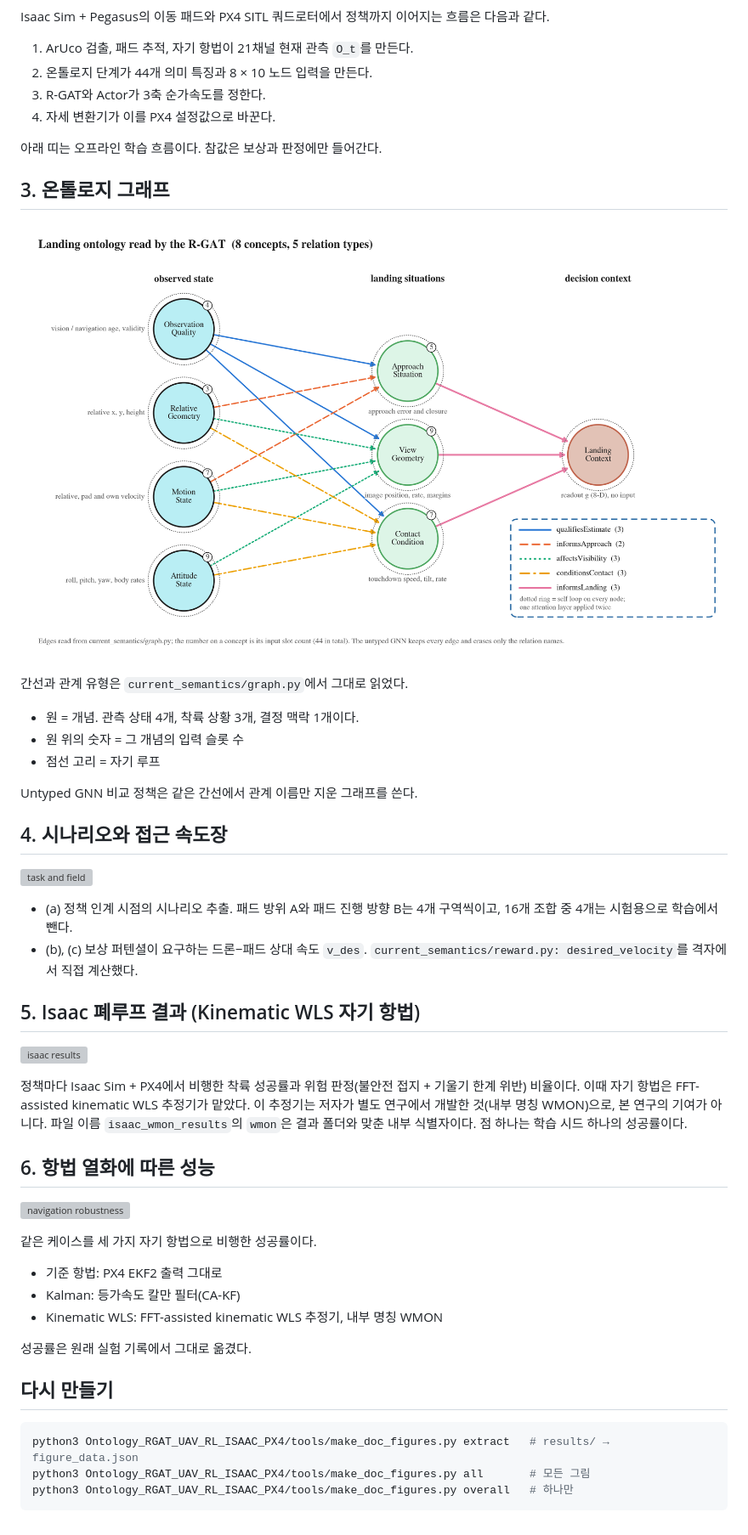
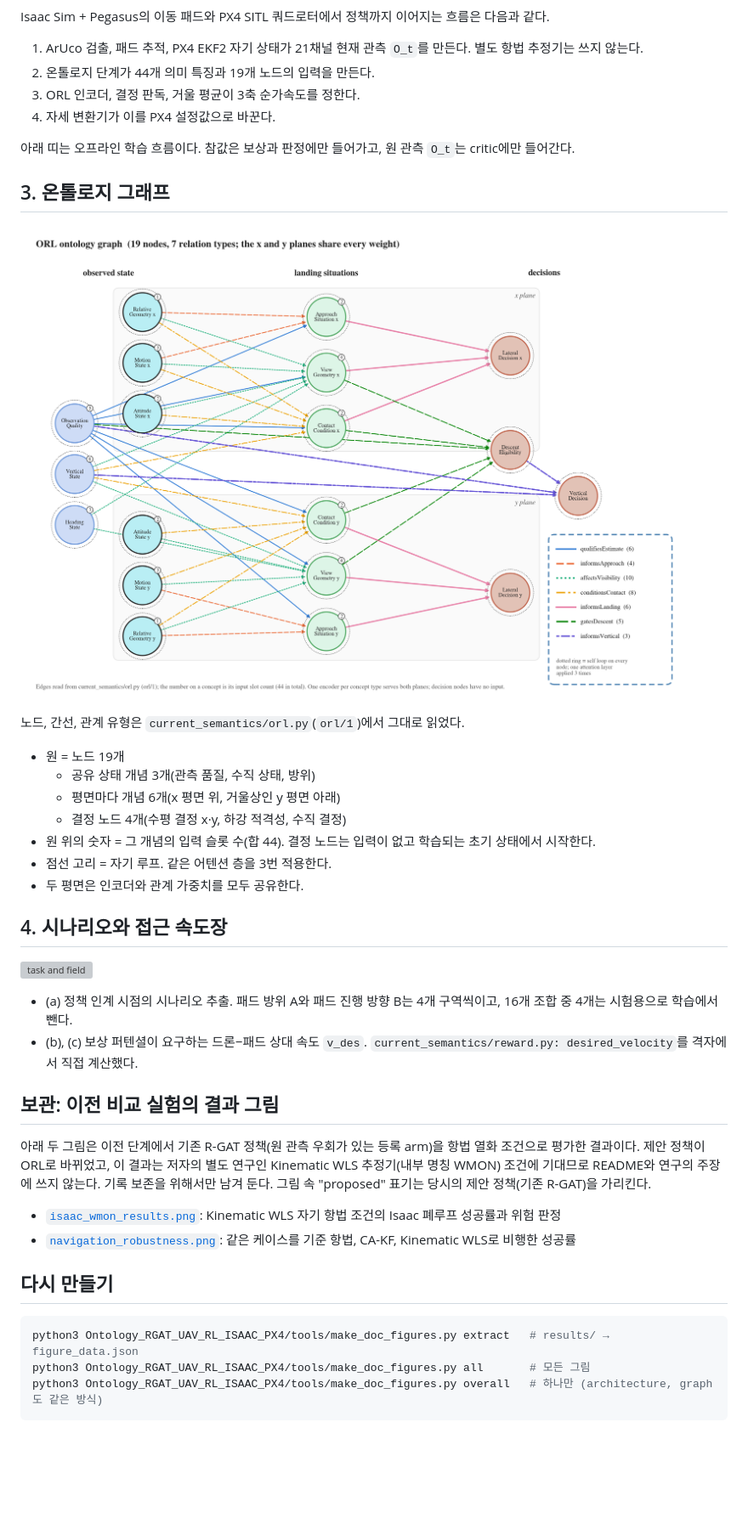
Before and after one commit to junsuk123/ONTOLOGY-STRUCTURED-REINFORCEMENT-LEARNING, a Markdown page: docs/figures/README.md, the part around one of its changes. Shown at 85% size. Drawn GitHub-style; pictures changed too: docs/figures/ontology_graph.png; blank space fills up the shorter version; grey boxes are pictures that could not be loaded.

````diff
--- a/docs/figures/README.md
+++ b/docs/figures/README.md
@@ -30,24 +32,26 @@
 
 Isaac Sim + Pegasus의 이동 패드와 PX4 SITL 쿼드로터에서 정책까지 이어지는 흐름은 다음과 같다.
 
-1. ArUco 검출, 패드 추적, 자기 항법이 21채널 현재 관측 `O_t`를 만든다.
-2. 온톨로지 단계가 44개 의미 특징과 8 × 10 노드 입력을 만든다.
-3. R-GAT와 Actor가 3축 순가속도를 정한다.
+1. ArUco 검출, 패드 추적, PX4 EKF2 자기 상태가 21채널 현재 관측 `O_t`를 만든다. 별도 항법 추정기는 쓰지 않는다.
+2. 온톨로지 단계가 44개 의미 특징과 19개 노드의 입력을 만든다.
+3. ORL 인코더, 결정 판독, 거울 평균이 3축 순가속도를 정한다.
 4. 자세 변환기가 이를 PX4 설정값으로 바꾼다.
 
-아래 띠는 오프라인 학습 흐름이다. 참값은 보상과 판정에만 들어간다.
+아래 띠는 오프라인 학습 흐름이다. 참값은 보상과 판정에만 들어가고, 원 관측 `O_t`는 critic에만 들어간다.
 
 ## 3. 온톨로지 그래프
 
 ![ontology graph](ontology_graph.png)
 
-간선과 관계 유형은 `current_semantics/graph.py`에서 그대로 읽었다.
+노드, 간선, 관계 유형은 `current_semantics/orl.py`(`orl/1`)에서 그대로 읽었다.
 
-- 원 = 개념. 관측 상태 4개, 착륙 상황 3개, 결정 맥락 1개이다.
-- 원 위의 숫자 = 그 개념의 입력 슬롯 수
-- 점선 고리 = 자기 루프
-
-Untyped GNN 비교 정책은 같은 간선에서 관계 이름만 지운 그래프를 쓴다.
+- 원 = 노드 19개
+  - 공유 상태 개념 3개(관측 품질, 수직 상태, 방위)
+  - 평면마다 개념 6개(x 평면 위, 거울상인 y 평면 아래)
+  - 결정 노드 4개(수평 결정 x·y, 하강 적격성, 수직 결정)
+- 원 위의 숫자 = 그 개념의 입력 슬롯 수(합 44). 결정 노드는 입력이 없고 학습되는 초기 상태에서 시작한다.
+- 점선 고리 = 자기 루프. 같은 어텐션 층을 3번 적용한다.
+- 두 평면은 인코더와 관계 가중치를 모두 공유한다.
 
 ## 4. 시나리오와 접근 속도장
 
@@ -56,31 +60,19 @@ Untyped GNN 비교 정책은 같은 간선에서 관계 이름만 지운 그래
 - (a) 정책 인계 시점의 시나리오 추출. 패드 방위 A와 패드 진행 방향 B는 4개 구역씩이고, 16개 조합 중 4개는 시험용으로 학습에서 뺀다.
 - (b), (c) 보상 퍼텐셜이 요구하는 드론−패드 상대 속도 `v_des`. `current_semantics/reward.py: desired_velocity`를 격자에서 직접 계산했다.
 
-## 5. Isaac 폐루프 결과 (Kinematic WLS 자기 항법)
+## 보관: 이전 비교 실험의 결과 그림
 
-![isaac results](isaac_wmon_results.png)
+아래 두 그림은 이전 단계에서 기존 R-GAT 정책(원 관측 우회가 있는 등록 arm)을 항법 열화 조건으로 평가한 결과이다.
+제안 정책이 ORL로 바뀌었고, 이 결과는 저자의 별도 연구인 Kinematic WLS 추정기(내부 명칭 WMON) 조건에 기대므로 README와 연구의 주장에 쓰지 않는다.
+기록 보존을 위해서만 남겨 둔다. 그림 속 "proposed" 표기는 당시의 제안 정책(기존 R-GAT)을 가리킨다.
 
-정책마다 Isaac Sim + PX4에서 비행한 착륙 성공률과 위험 판정(불안전 접지 + 기울기 한계 위반) 비율이다.
-이때 자기 항법은 FFT-assisted kinematic WLS 추정기가 맡았다. 이 추정기는 저자가 별도 연구에서 개발한 것(내부 명칭 WMON)으로, 본 연구의 기여가 아니다.
-파일 이름 `isaac_wmon_results`의 `wmon`은 결과 폴더와 맞춘 내부 식별자이다.
-점 하나는 학습 시드 하나의 성공률이다.
-
-## 6. 항법 열화에 따른 성능
-
-![navigation robustness](navigation_robustness.png)
-
-같은 케이스를 세 가지 자기 항법으로 비행한 성공률이다.
-
-- 기준 항법: PX4 EKF2 출력 그대로
-- Kalman: 등가속도 칼만 필터(CA-KF)
-- Kinematic WLS: FFT-assisted kinematic WLS 추정기, 내부 명칭 WMON
-
-성공률은 원래 실험 기록에서 그대로 옮겼다.
+- [`isaac_wmon_results.png`](isaac_wmon_results.png): Kinematic WLS 자기 항법 조건의 Isaac 폐루프 성공률과 위험 판정
+- [`navigation_robustness.png`](navigation_robustness.png): 같은 케이스를 기준 항법, CA-KF, Kinematic WLS로 비행한 성공률
 
 ## 다시 만들기
 
 ```bash
 python3 Ontology_RGAT_UAV_RL_ISAAC_PX4/tools/make_doc_figures.py extract   # results/ → figure_data.json
 python3 Ontology_RGAT_UAV_RL_ISAAC_PX4/tools/make_doc_figures.py all       # 모든 그림
-python3 Ontology_RGAT_UAV_RL_ISAAC_PX4/tools/make_doc_figures.py overall   # 하나만
+python3 Ontology_RGAT_UAV_RL_ISAAC_PX4/tools/make_doc_figures.py overall   # 하나만 (architecture, graph도 같은 방식)
 ```
````
Also changed, not shown: other parts of docs/figures/README.md (+13 -11 lines), Ontology_RGAT_UAV_RL_ISAAC_PX4/docs/README.md (+3 -3 lines), README.md (+189 -197 lines), docs/figures/overall_architecture.png, docs/figures/system_architecture.png, 4 other files.
